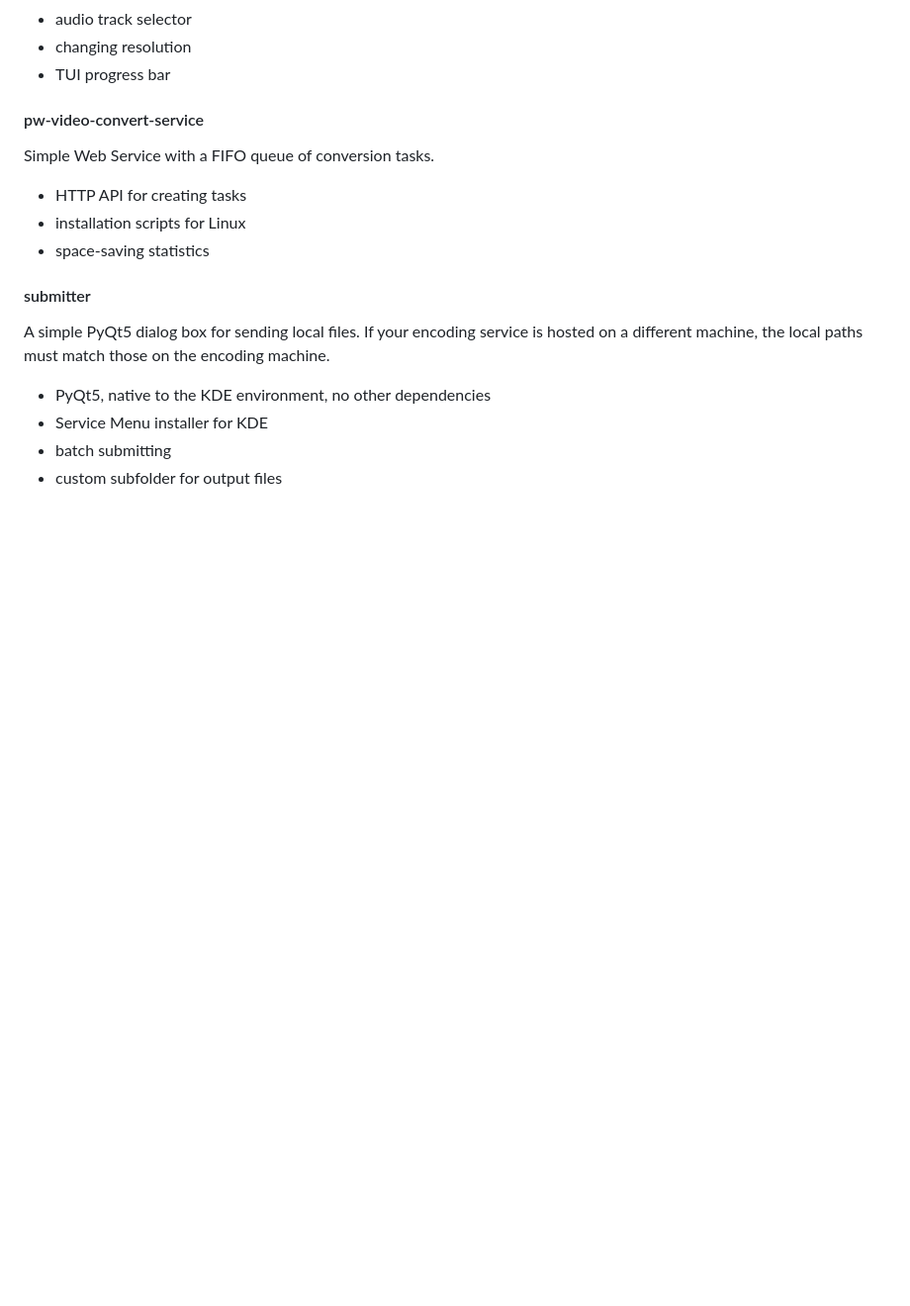
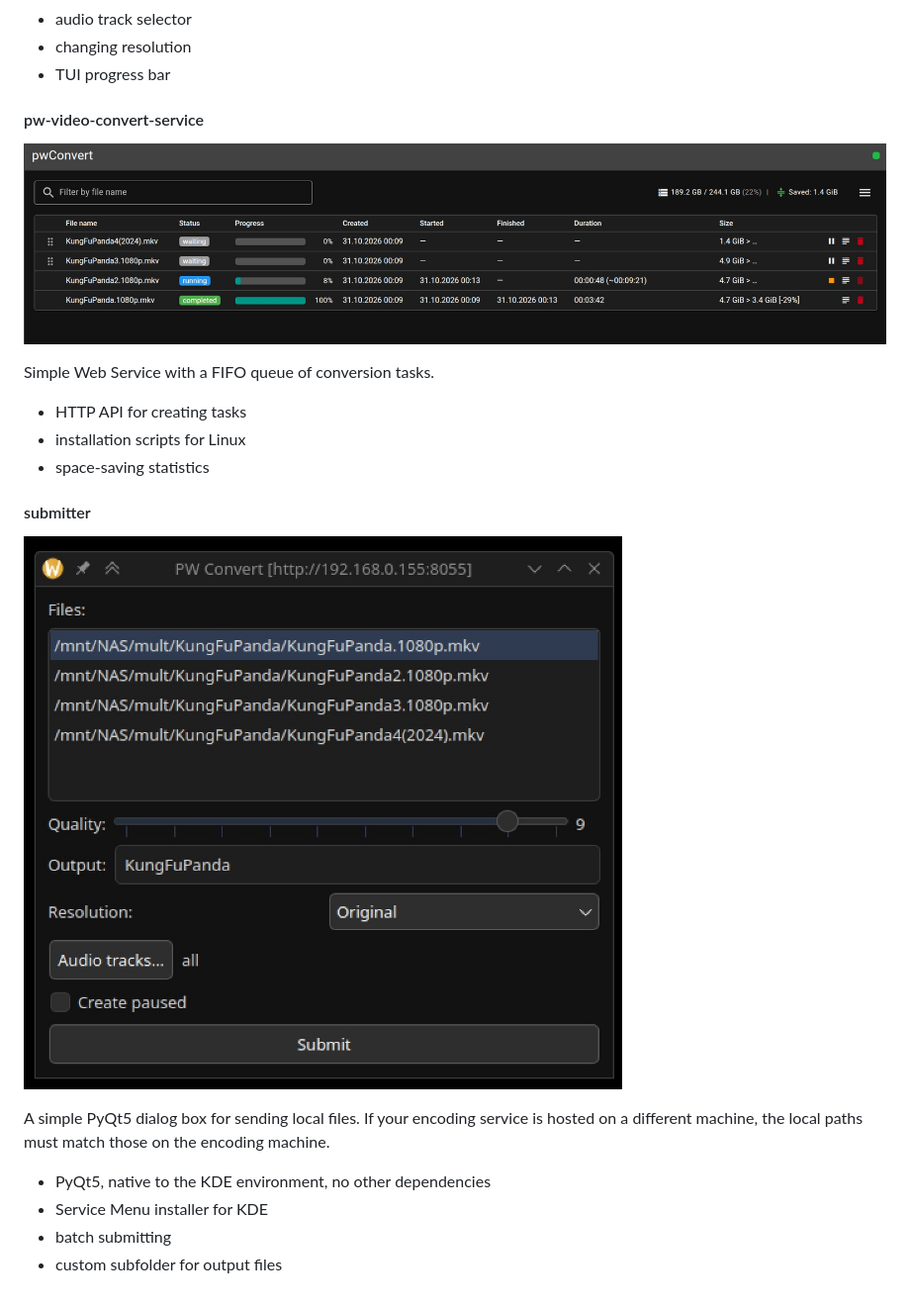
Before and after one commit to paulwinex/pw-video-convert, a Markdown page: README.md, the part around the change. Shown at 99% size. Rendered like a GitHub page; pictures changed too: docs/images/img1.jpg (added), docs/images/img2.jpg (added); blank space fills up the shorter version.

Commit message:
add images

```diff
--- a/README.md
+++ b/README.md
@@ -61,6 +61,8 @@ Python package for encoding process.
 
 #### pw-video-convert-service
 
+![screen 1](./docs/images/img2.jpg "image2")
+
 Simple Web Service with a FIFO queue of conversion tasks.
 
 - HTTP API for creating tasks
@@ -69,6 +71,8 @@ Simple Web Service with a FIFO queue of conversion tasks.
 
 #### submitter
 
+![screen 1](./docs/images/img1.jpg "image1")
+
 A simple PyQt5 dialog box for sending local files. If your encoding service is hosted on a different machine, the local paths must match those on the encoding machine.
 
 - PyQt5, native to the KDE environment, no other dependencies
```
